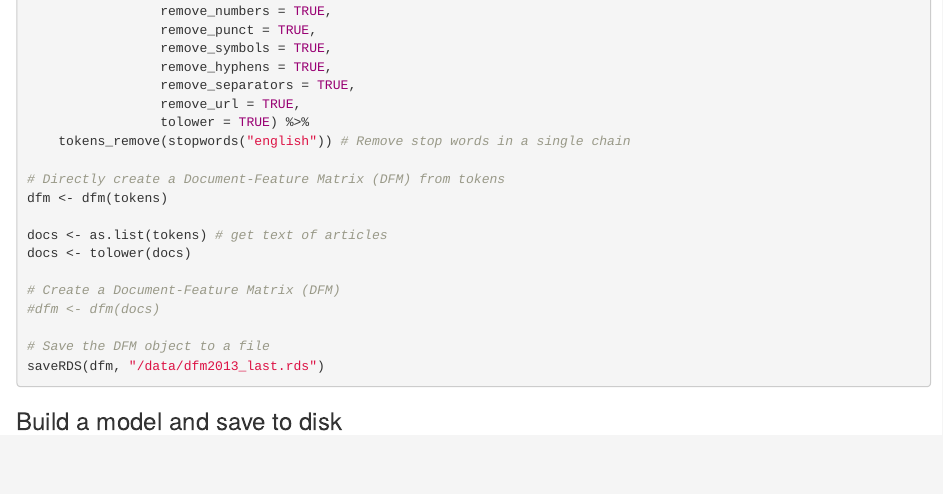
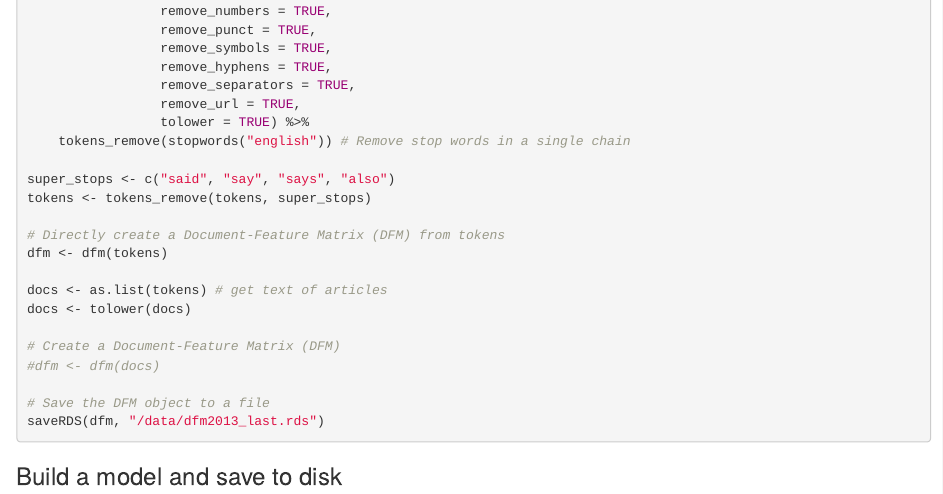
Before and after one commit to yana-asds/QTA_Spring23, an R Markdown document (Final_Project/code/01_Final_Project_Corpus_creation.Rmd): the page in a window 1100 px wide, from 2240 px down. Rendered offline with R 4.5, knitr and Pandoc, with nearby package versions.

Commit message:
Final Project updated

```diff
--- a/Final_Project/code/01_Final_Project_Corpus_creation.Rmd
+++ b/Final_Project/code/01_Final_Project_Corpus_creation.Rmd
@@ -135,6 +135,9 @@ tokens <- quanteda::tokens(corpus,
                  tolower = TRUE) %>%
     tokens_remove(stopwords("english")) # Remove stop words in a single chain
 
+super_stops <- c("said", "say", "says", "also")
+tokens <- tokens_remove(tokens, super_stops)
+
 # Directly create a Document-Feature Matrix (DFM) from tokens
 dfm <- dfm(tokens)
 
```
Also changed, not shown: Final_Project/data/dfm2013_last.rds, 1 other file.
